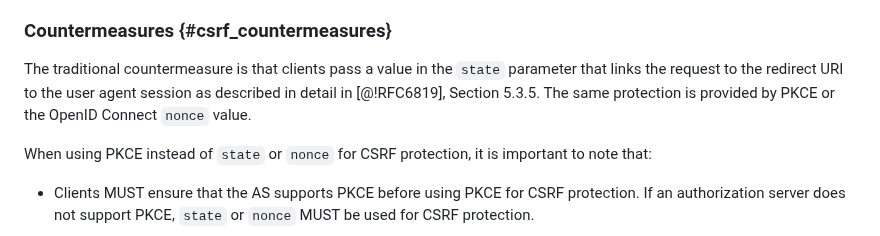
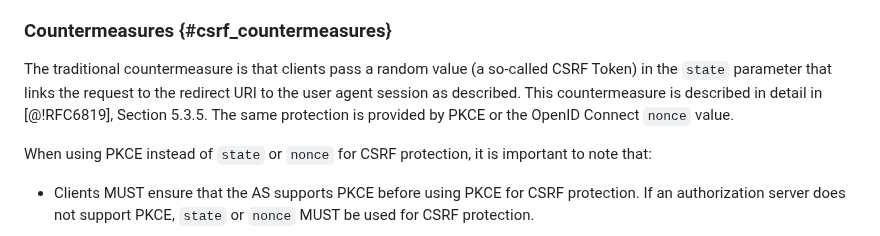
Before and after one commit to oauthstuff/draft-ietf-oauth-security-topics, a Markdown page: attacks-and-mitigations.md, the part around the change. Drawn GitHub-style.

Commit message:
Mention CSRF Token to fix Issue #59

```diff
--- a/attacks-and-mitigations.md
+++ b/attacks-and-mitigations.md
@@ -727,10 +727,11 @@ variant of an attack known as Cross-Site Request Forgery (CSRF).
 
 ### Countermeasures {#csrf_countermeasures}
 
-The traditional countermeasure is that clients pass a value in the `state`
-parameter that links the request to the redirect URI to the user agent session
-as described in detail in [@!RFC6819], Section 5.3.5. The same protection is
-provided by PKCE or the OpenID Connect `nonce` value.
+The traditional countermeasure is that clients pass a random value (a
+so-called CSRF Token) in the `state` parameter that links the request to
+the redirect URI to the user agent session as described. This
+countermeasure is described in detail in [@!RFC6819], Section 5.3.5. The
+same protection is provided by PKCE or the OpenID Connect `nonce` value.
 
 When using PKCE instead of `state` or `nonce` for CSRF protection, it is
 important to note that:
```
